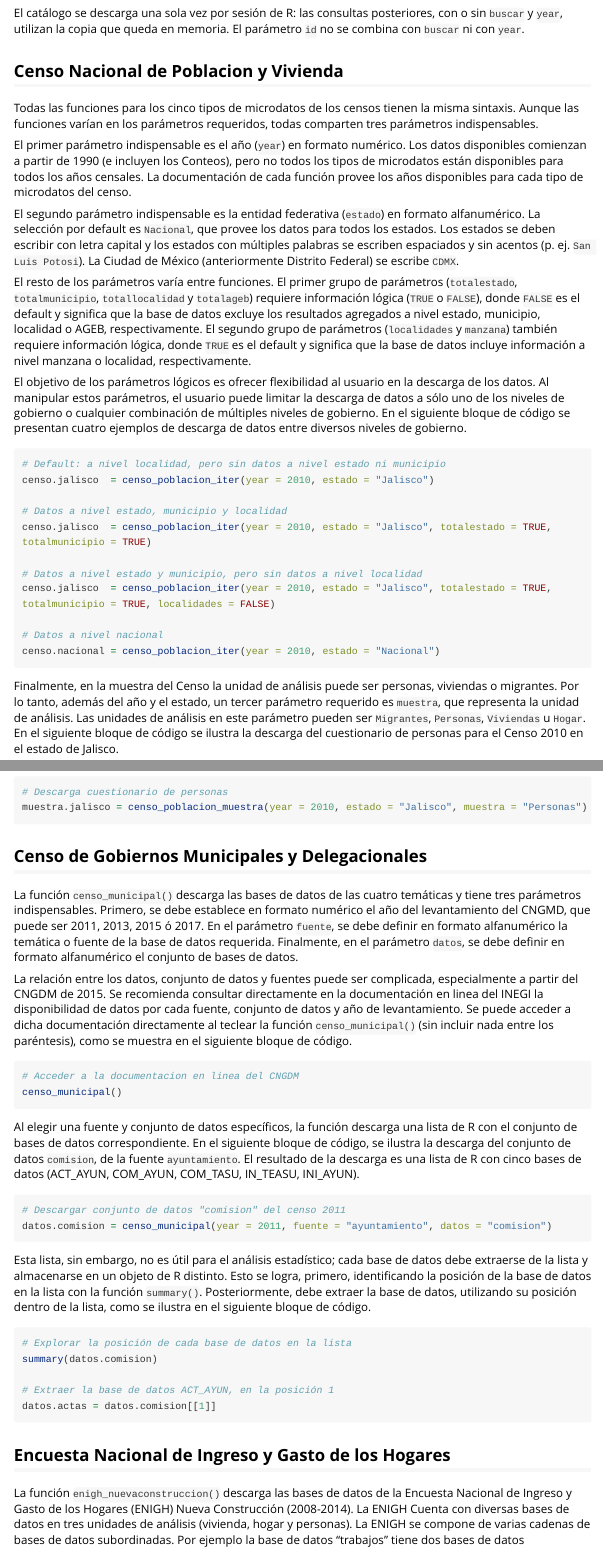
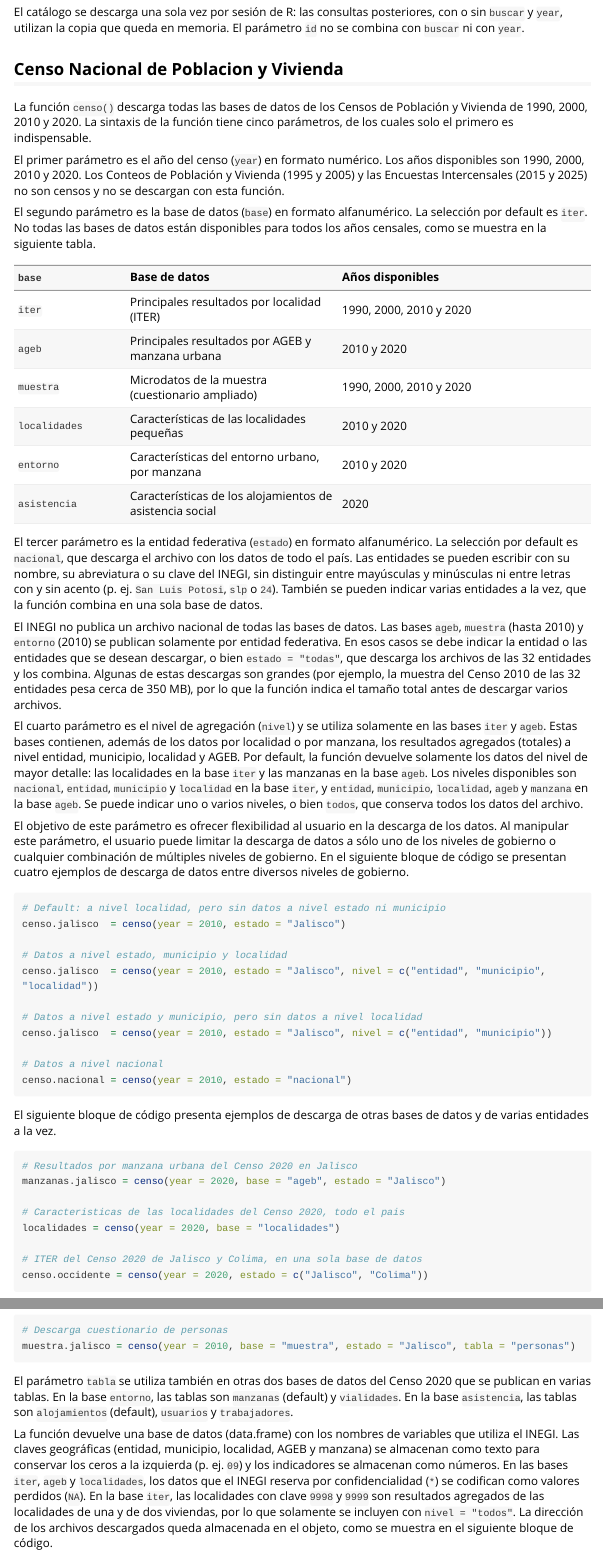
Before and after one commit to crenteriam/importinegi, an R Markdown document (vignettes/importinegi.Rmd): the page in a window 1100 px wide, from 1930 px down before the commit and from 1950 px down after it, so that both start at the same text, and a second part further down, joined at a grey line. Rendered offline with R 4.5, knitr and Pandoc, with nearby package versions; long lines of code are wrapped.

Commit message:
Actualiza la documentacion para censo()
- Vineta: la seccion del Censo de Poblacion y Vivienda se reescribe para
  censo() (bases por año, entidades, niveles de agregacion, tablas y
  contenido de la tabla); la seccion de sintaxis y la lista de proyectos
  dejan de mencionar las funciones eliminadas y los conteos.
- Ayuda: indice de ?importinegi, y ejemplo y referencias en ?censo.
- NEWS: registra la eliminacion de censo_poblacion_*() como cambio
  incompatible, con la llamada equivalente de cada funcion.

Co-Authored-By: Claude Fable 5.2 <noreply@anthropic.com>
Claude-Session: https://claude.ai/code/session_01L4p3NWfzyeprDaYWLznE3S

````diff
--- a/vignettes/importinegi.Rmd
+++ b/vignettes/importinegi.Rmd
@@ -84,28 +84,51 @@
 
 ## Censo Nacional de Poblacion y Vivienda
 
-Todas las funciones para los cinco tipos de microdatos de los censos tienen la misma sintaxis. Aunque las funciones varían en los parámetros requeridos, todas comparten tres parámetros indispensables.
+La función `censo()` descarga todas las bases de datos de los Censos de Población y Vivienda de 1990, 2000, 2010 y 2020. La sintaxis de la función tiene cinco parámetros, de los cuales solo el primero es indispensable.
 
-El primer parámetro indispensable es el año (`year`) en formato numérico. Los datos disponibles comienzan a partir de 1990 (e incluyen los Conteos), pero no todos los tipos de microdatos están disponibles para todos los años censales. La documentación de cada función provee los años disponibles para cada tipo de microdatos del censo.
+El primer parámetro es el año del censo (`year`) en formato numérico. Los años disponibles son 1990, 2000, 2010 y 2020. Los Conteos de Población y Vivienda (1995 y 2005) y las Encuestas Intercensales (2015 y 2025) no son censos y no se descargan con esta función.
 
-El segundo parámetro indispensable es la entidad federativa (`estado`) en formato alfanumérico. La selección por default es `Nacional`, que provee los datos para todos los estados. Los estados se deben escribir con letra capital y los estados con múltiples palabras se escriben espaciados y sin acentos (p. ej. `San Luis Potosi`). La Ciudad de México (anteriormente Distrito Federal) se escribe `CDMX`.
+El segundo parámetro es la base de datos (`base`) en formato alfanumérico. La selección por default es `iter`. No todas las bases de datos están disponibles para todos los años censales, como se muestra en la siguiente tabla.
 
-El resto de los parámetros varía entre funciones. El primer grupo de parámetros (`totalestado`, `totalmunicipio`, `totallocalidad` y `totalageb`) requiere información lógica (`TRUE` o `FALSE`), donde `FALSE` es el default y significa que la base de datos excluye los resultados agregados a nivel estado, municipio, localidad o AGEB, respectivamente. El segundo grupo de parámetros (`localidades` y `manzana`) también requiere información lógica, donde `TRUE` es el default y significa que la base de datos incluye información a nivel manzana o localidad, respectivamente.
+| `base` | Base de datos | Años disponibles |
+|:-------|:--------------|:-----------------|
+| `iter` | Principales resultados por localidad (ITER) | 1990, 2000, 2010 y 2020 |
+| `ageb` | Principales resultados por AGEB y manzana urbana | 2010 y 2020 |
+| `muestra` | Microdatos de la muestra (cuestionario ampliado) | 1990, 2000, 2010 y 2020 |
+| `localidades` | Características de las localidades pequeñas | 2010 y 2020 |
+| `entorno` | Características del entorno urbano, por manzana | 2010 y 2020 |
+| `asistencia` | Características de los alojamientos de asistencia social | 2020 |
 
-El objetivo de los parámetros lógicos es ofrecer flexibilidad al usuario en la descarga de los datos. Al manipular estos parámetros, el usuario puede limitar la descarga de datos a sólo uno de los niveles de gobierno o cualquier combinación de múltiples niveles de gobierno. En el siguiente bloque de código se presentan cuatro ejemplos de descarga de datos entre diversos niveles de gobierno.
+El tercer parámetro es la entidad federativa (`estado`) en formato alfanumérico. La selección por default es `nacional`, que descarga el archivo con los datos de todo el país. Las entidades se pueden escribir con su nombre, su abreviatura o su clave del INEGI, sin distinguir entre mayúsculas y minúsculas ni entre letras con y sin acento (p. ej. `San Luis Potosi`, `slp` o `24`). También se pueden indicar varias entidades a la vez, que la función combina en una sola base de datos.
+
+El INEGI no publica un archivo nacional de todas las bases de datos. Las bases `ageb`, `muestra` (hasta 2010) y `entorno` (2010) se publican solamente por entidad federativa. En esos casos se debe indicar la entidad o las entidades que se desean descargar, o bien `estado = "todas"`, que descarga los archivos de las 32 entidades y los combina. Algunas de estas descargas son grandes (por ejemplo, la muestra del Censo 2010 de las 32 entidades pesa cerca de 350 MB), por lo que la función indica el tamaño total antes de descargar varios archivos.
+
+El cuarto parámetro es el nivel de agregación (`nivel`) y se utiliza solamente en las bases `iter` y `ageb`. Estas bases contienen, además de los datos por localidad o por manzana, los resultados agregados (totales) a nivel entidad, municipio, localidad y AGEB. Por default, la función devuelve solamente los datos del nivel de mayor detalle: las localidades en la base `iter` y las manzanas en la base `ageb`. Los niveles disponibles son `nacional`, `entidad`, `municipio` y `localidad` en la base `iter`, y `entidad`, `municipio`, `localidad`, `ageb` y `manzana` en la base `ageb`. Se puede indicar uno o varios niveles, o bien `todos`, que conserva todos los datos del archivo.
+
+El objetivo de este parámetro es ofrecer flexibilidad al usuario en la descarga de los datos. Al manipular este parámetro, el usuario puede limitar la descarga de datos a sólo uno de los niveles de gobierno o cualquier combinación de múltiples niveles de gobierno. En el siguiente bloque de código se presentan cuatro ejemplos de descarga de datos entre diversos niveles de gobierno.
 
 ```{r, eval = FALSE}
 # Default: a nivel localidad, pero sin datos a nivel estado ni municipio
-censo.jalisco  = censo_poblacion_iter(year = 2010, estado = "Jalisco")
+censo.jalisco  = censo(year = 2010, estado = "Jalisco")
 
 # Datos a nivel estado, municipio y localidad
-censo.jalisco  = censo_poblacion_iter(year = 2010, estado = "Jalisco", totalestado = TRUE, totalmunicipio = TRUE)
+censo.jalisco  = censo(year = 2010, estado = "Jalisco", nivel = c("entidad", "municipio", "localidad"))
 
 # Datos a nivel estado y municipio, pero sin datos a nivel localidad
-censo.jalisco  = censo_poblacion_iter(year = 2010, estado = "Jalisco", totalestado = TRUE, totalmunicipio = TRUE, localidades = FALSE)
+censo.jalisco  = censo(year = 2010, estado = "Jalisco", nivel = c("entidad", "municipio"))
 
 # Datos a nivel nacional
-censo.nacional = censo_poblacion_iter(year = 2010, estado = "Nacional")
+censo.nacional = censo(year = 2010, estado = "nacional")
 ```
 
-Finalmente, en la muestra del Censo la unidad de análisis puede ser personas, viviendas o migrantes. Por lo tanto, además del año y el estado, un tercer parámetro requerido es `muestra`, que representa la unidad de análisis. Las unidades de análisis en este parámetro pueden ser `Migrantes`, `Personas`, `Viviendas` u `Hogar`. En el siguiente bloque de código se ilustra la descarga del cuestionario de personas para el Censo 2010 en el estado de Jalisco.
+El siguiente bloque de código presenta ejemplos de descarga de otras bases de datos y de varias entidades a la vez.
+
+```{r, eval = FALSE}
+# Resultados por manzana urbana del Censo 2020 en Jalisco
+manzanas.jalisco = censo(year = 2020, base = "ageb", estado = "Jalisco")
+
+# Caracteristicas de las localidades del Censo 2020, todo el pais
+localidades = censo(year = 2020, base = "localidades")
+
+# ITER del Censo 2020 de Jalisco y Colima, en una sola base de datos
+censo.occidente = censo(year = 2020, estado = c("Jalisco", "Colima"))
@@ -112,4 +138,9 @@
 
 ```{r, eval = FALSE}
 # Descarga cuestionario de personas
-muestra.jalisco = censo_poblacion_muestra(year = 2010, estado = "Jalisco", muestra = "Personas")
+muestra.jalisco = censo(year = 2010, base = "muestra", estado = "Jalisco", tabla = "personas")
+```
+
+El parámetro `tabla` se utiliza también en otras dos bases de datos del Censo 2020 que se publican en varias tablas. En la base `entorno`, las tablas son `manzanas` (default) y `vialidades`. En la base `asistencia`, las tablas son `alojamientos` (default), `usuarios` y `trabajadores`.
+
+La función devuelve una base de datos (data.frame) con los nombres de variables que utiliza el INEGI. Las claves geográficas (entidad, municipio, localidad, AGEB y manzana) se almacenan como texto para conservar los ceros a la izquierda (p. ej. `09`) y los indicadores se almacenan como números. En las bases `iter`, `ageb` y `localidades`, los datos que el INEGI reserva por confidencialidad (`*`) se codifican como valores perdidos (`NA`). En la base `iter`, las localidades con clave `9998` y `9999` son resultados agregados de las localidades de una y de dos viviendas, por lo que solamente se incluyen con `nivel = "todos"`. La dirección de los archivos descargados queda almacenada en el objeto, como se muestra en el siguiente bloque de código.
````
Also changed, not shown: NEWS.md (+12 -2 lines), R/censo.R (+4 -1 lines), R/importinegi-package.R (+2 -2 lines), vignettes/importinegi.Rmd (11 more changed lines), 2 other files.
